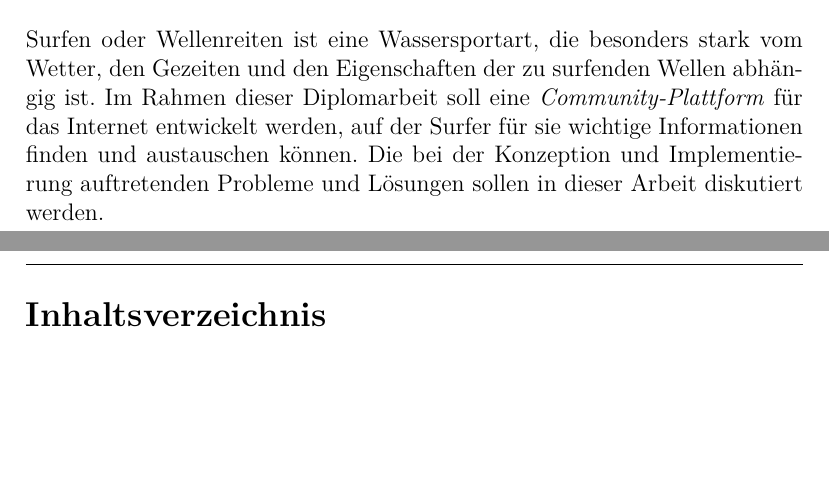
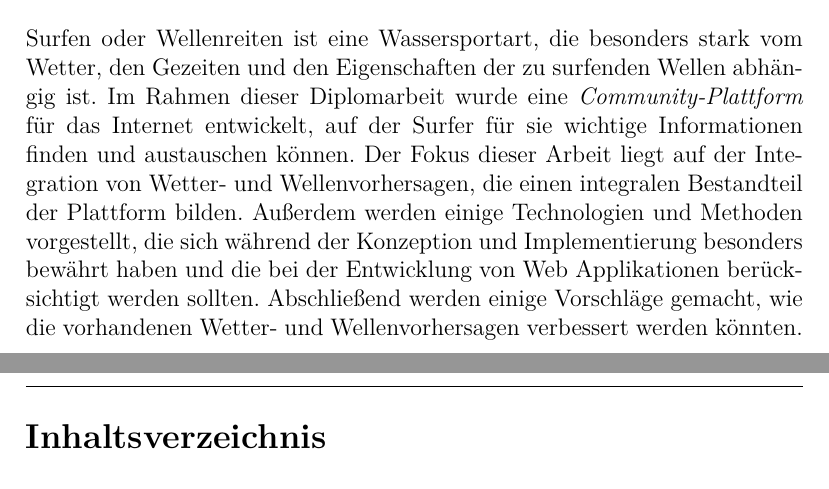
Before and after one commit to r0man/diplomarbeit, a LaTeX thesis (community-plattform.tex, which reads zusammenfassung.tex): two parts of pages 2 and 3 of 82, joined at a grey line, cut so that both start at the same text, the shorter picture padded with empty space. Compiled offline with pdfLaTeX.

Commit message:
zusammenfassung

```diff
--- a/zusammenfassung.tex
+++ b/zusammenfassung.tex
@@ -2,12 +2,17 @@
 \begin{abstract}
   Surfen oder Wellenreiten ist eine Wassersportart, die besonders
   stark vom Wetter, den Gezeiten und den Eigenschaften der zu
-  surfenden Wellen abhängig ist. Im Rahmen dieser Diplomarbeit soll
-  eine \textit{Community-Plattform} für das Internet entwickelt
-  werden, auf der Surfer für sie wichtige Informationen finden und
-  austauschen können. Die bei der Konzeption und Implementierung
-  auftretenden Probleme und Lösungen sollen in dieser Arbeit
-  diskutiert werden.
+  surfenden Wellen abhängig ist. Im Rahmen dieser Diplomarbeit wurde
+  eine \textit{Community-Plattform} für das Internet entwickelt, auf
+  der Surfer für sie wichtige Informationen finden und austauschen
+  können. Der Fokus dieser Arbeit liegt auf der Integration von
+  Wetter- und Wellenvorhersagen, die einen integralen Bestandteil der
+  Plattform bilden. Außerdem werden einige Technologien und Methoden
+  vorgestellt, die sich während der Konzeption und Implementierung
+  besonders bewährt haben und die bei der Entwicklung von Web
+  Applikationen berücksichtigt werden sollten. Abschließend werden
+  einige Vorschläge gemacht, wie die vorhandenen Wetter- und
+  Wellenvorhersagen verbessert werden könnten.
 \end{abstract}
 
 %%% Local Variables:
```
